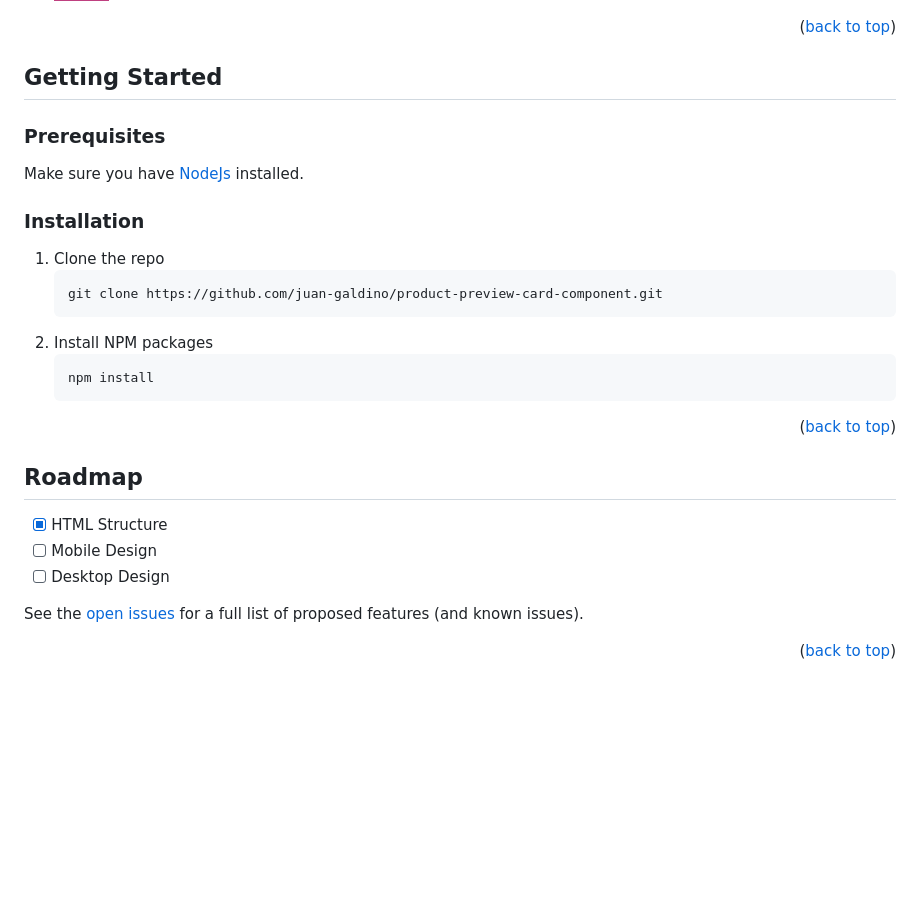
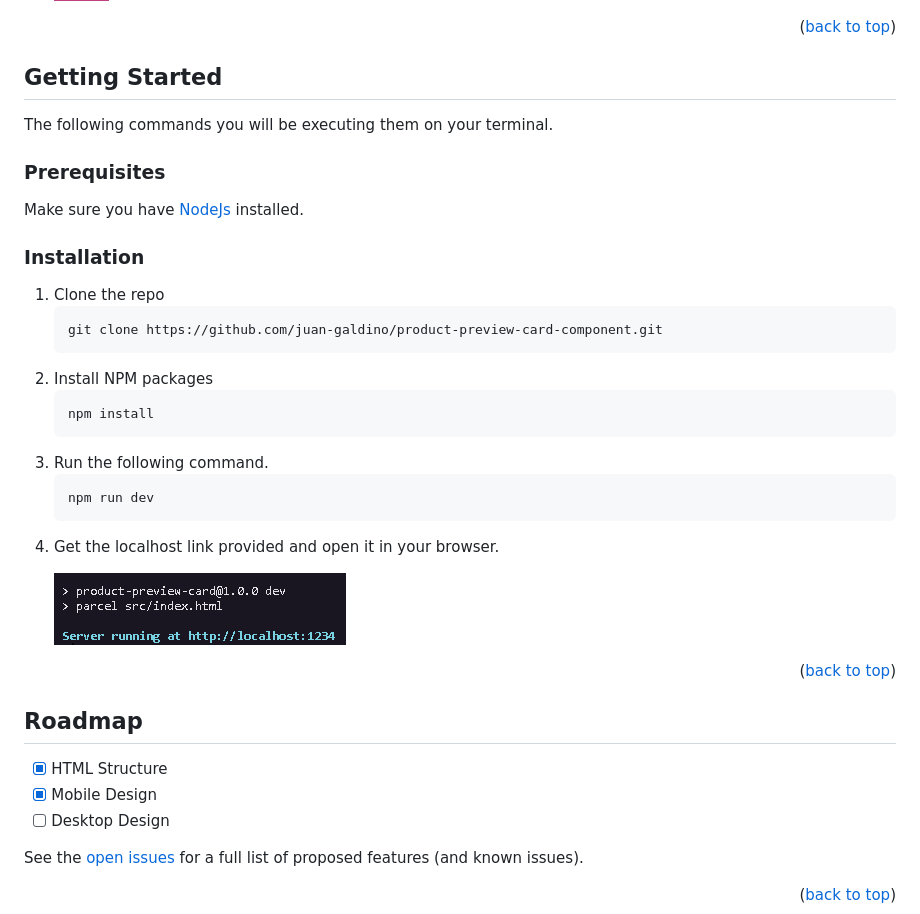
Before and after one commit to juan-galdino/product-preview-card-component, a Markdown page: README.md, the part around the change. Drawn GitHub-style; pictures changed too: src/images/terminal-print.png (added); badges without logos; blank space fills up the shorter version.

Commit message:
:memo: Update README.md

````diff
--- a/README.md
+++ b/README.md
@@ -86,6 +86,8 @@ a place where are a lot of challenges for every level of frontend skills. The ob
 
 ## Getting Started
 
+The following commands you will be executing them on your terminal.
+
 ### Prerequisites
 
 Make sure you have [NodeJs](https://nodejs.org) installed.
@@ -100,6 +102,12 @@ Make sure you have [NodeJs](https://nodejs.org) installed.
    ```sh
    npm install
    ```
+3. Run the following command.
+   ```sh
+   npm run dev
+   ```
+4. Get the localhost link provided and open it in your browser.
+   <p><img src="src/images/terminal-print.png" alt="Screenshot of terminal."></p>
 
 <p align="right">(<a href="#readme-top">back to top</a>)</p>
 
@@ -108,7 +116,7 @@ Make sure you have [NodeJs](https://nodejs.org) installed.
 ## Roadmap
 
 - [x] HTML Structure
-- [ ] Mobile Design
+- [x] Mobile Design
 - [ ] Desktop Design
 
 See the [open issues](https://github.com/juan-galdino/product-preview-card-component/issues) for a full list of proposed features (and known issues).
````
